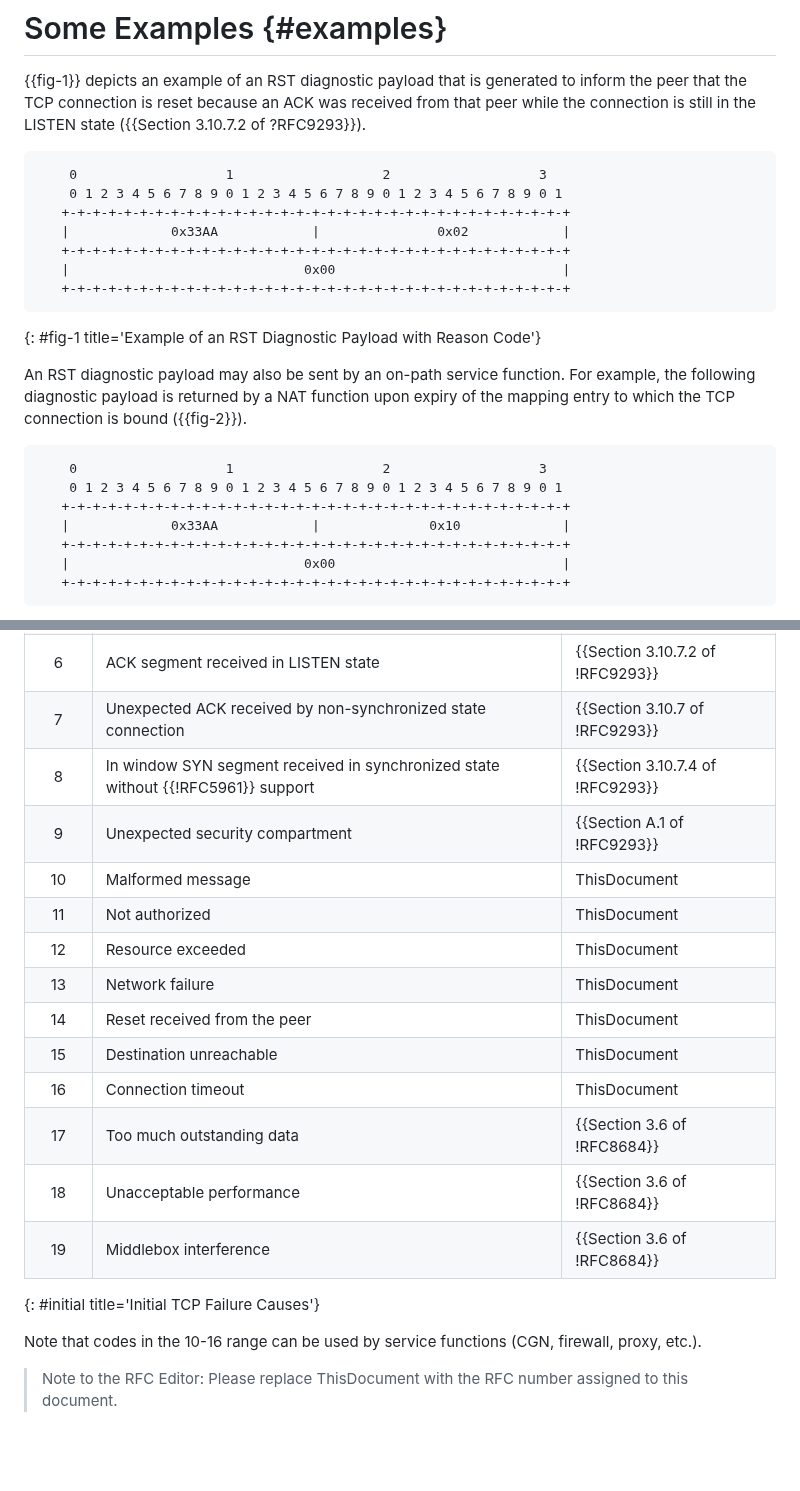
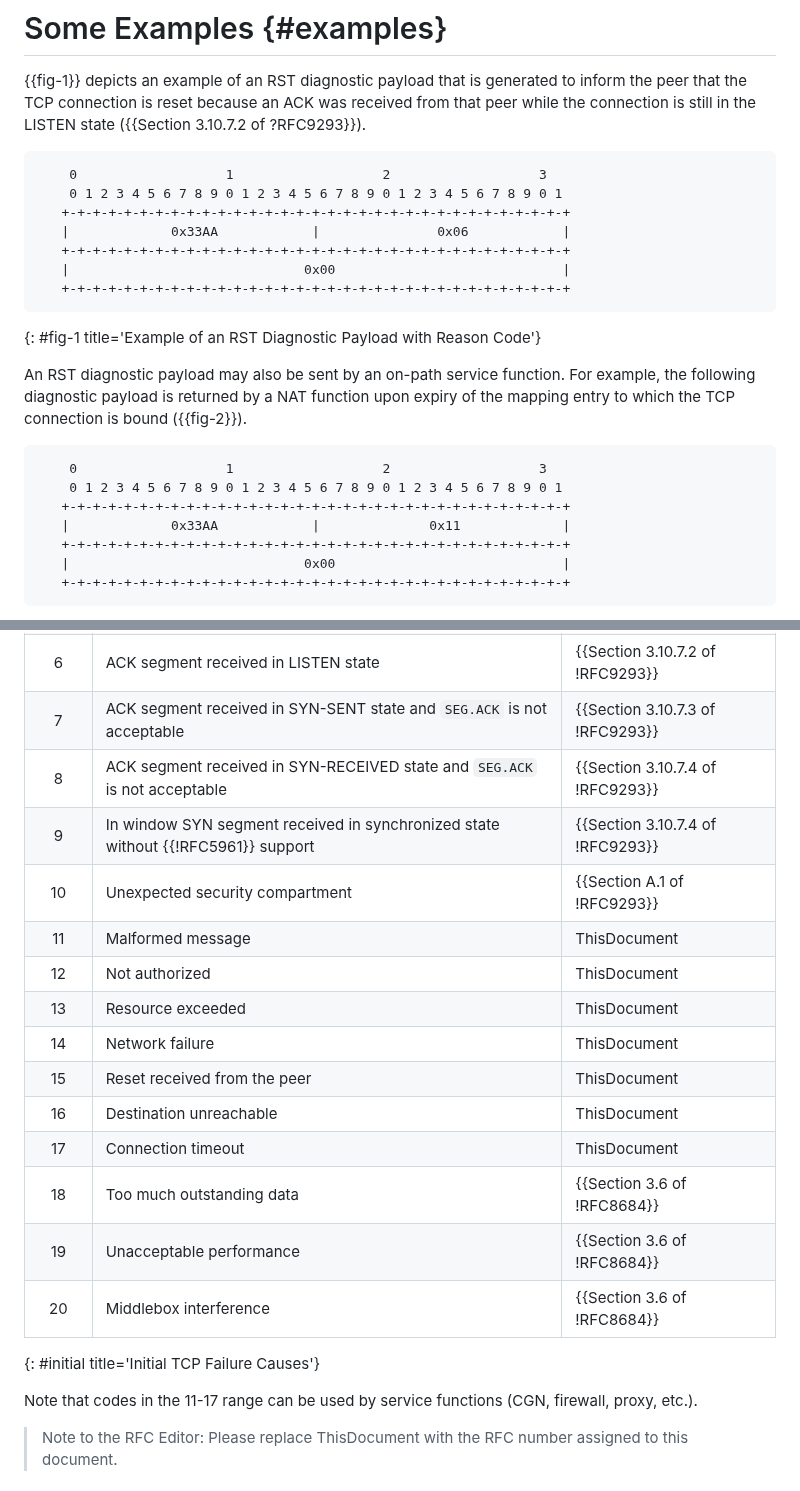
Before and after one commit to boucadair/draft-boucadair-tcpm-rst-diagnostic-payload, a Markdown page: draft-ietf-tcpm-rst-diagnostic-payload.md, 2 parts joined by grey strips. Rendered like a GitHub page; blank space fills up the shorter version.

Commit message:
Improve ACK handling is non-synchrnized states
Handle SYN-SENT and SYN-RECEIVED separately, since the are
sperately specified.

```diff
--- a/draft-ietf-tcpm-rst-diagnostic-payload.md
+++ b/draft-ietf-tcpm-rst-diagnostic-payload.md
@@ -227,7 +227,7 @@ Operational guidance:
     0                   1                   2                   3
     0 1 2 3 4 5 6 7 8 9 0 1 2 3 4 5 6 7 8 9 0 1 2 3 4 5 6 7 8 9 0 1
    +-+-+-+-+-+-+-+-+-+-+-+-+-+-+-+-+-+-+-+-+-+-+-+-+-+-+-+-+-+-+-+-+
-   |             0x33AA            |               0x02            |
+   |             0x33AA            |               0x06            |
    +-+-+-+-+-+-+-+-+-+-+-+-+-+-+-+-+-+-+-+-+-+-+-+-+-+-+-+-+-+-+-+-+
    |                              0x00                             |
    +-+-+-+-+-+-+-+-+-+-+-+-+-+-+-+-+-+-+-+-+-+-+-+-+-+-+-+-+-+-+-+-+
@@ -243,7 +243,7 @@ Operational guidance:
     0                   1                   2                   3
     0 1 2 3 4 5 6 7 8 9 0 1 2 3 4 5 6 7 8 9 0 1 2 3 4 5 6 7 8 9 0 1
    +-+-+-+-+-+-+-+-+-+-+-+-+-+-+-+-+-+-+-+-+-+-+-+-+-+-+-+-+-+-+-+-+
-   |             0x33AA            |              0x10             |
+   |             0x33AA            |              0x11             |
    +-+-+-+-+-+-+-+-+-+-+-+-+-+-+-+-+-+-+-+-+-+-+-+-+-+-+-+-+-+-+-+-+
    |                              0x00                             |
    +-+-+-+-+-+-+-+-+-+-+-+-+-+-+-+-+-+-+-+-+-+-+-+-+-+-+-+-+-+-+-+-+
@@ -444,22 +444,23 @@ termination of the TCP connection is disabled.
  | 4     | Segment received in CLOSED state                                                  | {{Section 3.10.7.1 of !RFC9293}} |
  | 5     | ABORT process                                                                     | {{Section 3.10.5 of !RFC9293}}   |
  | 6     | ACK segment received in LISTEN state                                              | {{Section 3.10.7.2 of !RFC9293}} |
- | 7     | Unexpected ACK received by non-synchronized state connection                      | {{Section 3.10.7 of !RFC9293}}   |
- | 8     | In window SYN segment received in synchronized state without {{!RFC5961}} support | {{Section 3.10.7.4 of !RFC9293}} |
- | 9     | Unexpected security compartment                                                   | {{Section A.1 of !RFC9293}}      |
- | 10    | Malformed message                                                                 | ThisDocument                     |
- | 11    | Not authorized                                                                    | ThisDocument                     |
- | 12    | Resource exceeded                                                                 | ThisDocument                     |
- | 13    | Network failure                                                                   | ThisDocument                     |
- | 14    | Reset received from the peer                                                      | ThisDocument                     |
- | 15    | Destination unreachable                                                           | ThisDocument                     |
- | 16    | Connection timeout                                                                | ThisDocument                     |
- | 17    | Too much outstanding data                                                         | {{Section 3.6 of !RFC8684}}      |
- | 18    | Unacceptable performance                                                          | {{Section 3.6 of !RFC8684}}      |
- | 19    | Middlebox interference                                                            | {{Section 3.6 of !RFC8684}}      |
+ | 7     | ACK segment received in SYN-SENT state and `SEG.ACK` is not acceptable            | {{Section 3.10.7.3 of !RFC9293}} |
+ | 8     | ACK segment received in SYN-RECEIVED state and `SEG.ACK` is not acceptable        | {{Section 3.10.7.4 of !RFC9293}} |
+ | 9     | In window SYN segment received in synchronized state without {{!RFC5961}} support | {{Section 3.10.7.4 of !RFC9293}} |
+ | 10    | Unexpected security compartment                                                   | {{Section A.1 of !RFC9293}}      |
+ | 11    | Malformed message                                                                 | ThisDocument                     |
+ | 12    | Not authorized                                                                    | ThisDocument                     |
+ | 13    | Resource exceeded                                                                 | ThisDocument                     |
+ | 14    | Network failure                                                                   | ThisDocument                     |
+ | 15    | Reset received from the peer                                                      | ThisDocument                     |
+ | 16    | Destination unreachable                                                           | ThisDocument                     |
+ | 17    | Connection timeout                                                                | ThisDocument                     |
+ | 18    | Too much outstanding data                                                         | {{Section 3.6 of !RFC8684}}      |
+ | 19    | Unacceptable performance                                                          | {{Section 3.6 of !RFC8684}}      |
+ | 20    | Middlebox interference                                                            | {{Section 3.6 of !RFC8684}}      |
  {: #initial title='Initial TCP Failure Causes'}
 
-   Note that codes in the 10-16 range can be used by service functions (CGN, firewall, proxy, etc.).
+   Note that codes in the 11-17 range can be used by service functions (CGN, firewall, proxy, etc.).
 
    > Note to the RFC Editor: Please replace ThisDocument with the RFC number assigned to this document.
 
```
